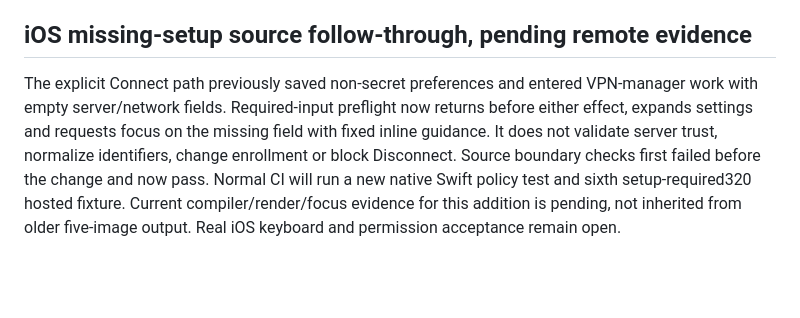
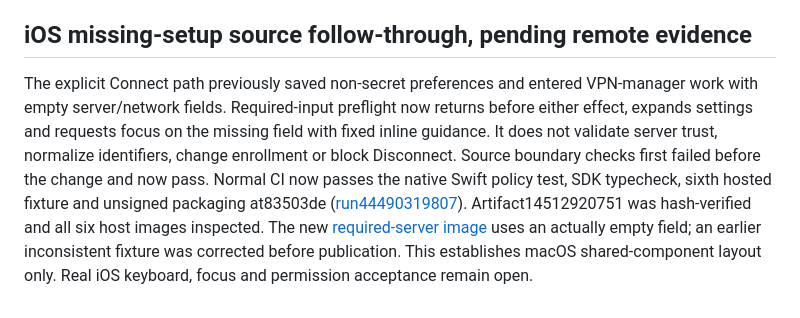
Before and after one commit to MaisySen/Mnet, a Markdown page: docs/multies-brand-alignment.md, the part around the change. GitHub-like rendering; blank space fills up the shorter version.

```diff
--- a/docs/multies-brand-alignment.md
+++ b/docs/multies-brand-alignment.md
@@ -208,4 +208,4 @@ The interaction review also found a real prototype focus/viewport defect: offscr
 
 ## iOS missing-setup source follow-through, pending remote evidence
 
-The explicit Connect path previously saved non-secret preferences and entered VPN-manager work with empty server/network fields. Required-input preflight now returns before either effect, expands settings and requests focus on the missing field with fixed inline guidance. It does not validate server trust, normalize identifiers, change enrollment or block Disconnect. Source boundary checks first failed before the change and now pass. Normal CI will run a new native Swift policy test and sixth setup-required320 hosted fixture. Current compiler/render/focus evidence for this addition is pending, not inherited from older five-image output. Real iOS keyboard and permission acceptance remain open.
+The explicit Connect path previously saved non-secret preferences and entered VPN-manager work with empty server/network fields. Required-input preflight now returns before either effect, expands settings and requests focus on the missing field with fixed inline guidance. It does not validate server trust, normalize identifiers, change enrollment or block Disconnect. Source boundary checks first failed before the change and now pass. Normal CI now passes the native Swift policy test, SDK typecheck, sixth hosted fixture and unsigned packaging at83503de ([run44490319807](https://github.com/MaisySen/Mnet/actions/runs/44490319807)). Artifact14512920751 was hash-verified and all six host images inspected. The new [required-server image](ui/multies/swiftui-setup-required-320.png) uses an actually empty field; an earlier inconsistent fixture was corrected before publication. This establishes macOS shared-component layout only. Real iOS keyboard, focus and permission acceptance remain open.
```
Also changed, not shown: docs/ios-ui-layouts.md (+7 -3 lines), docs/ui/multies/swiftui-setup-required-320.png (added).
